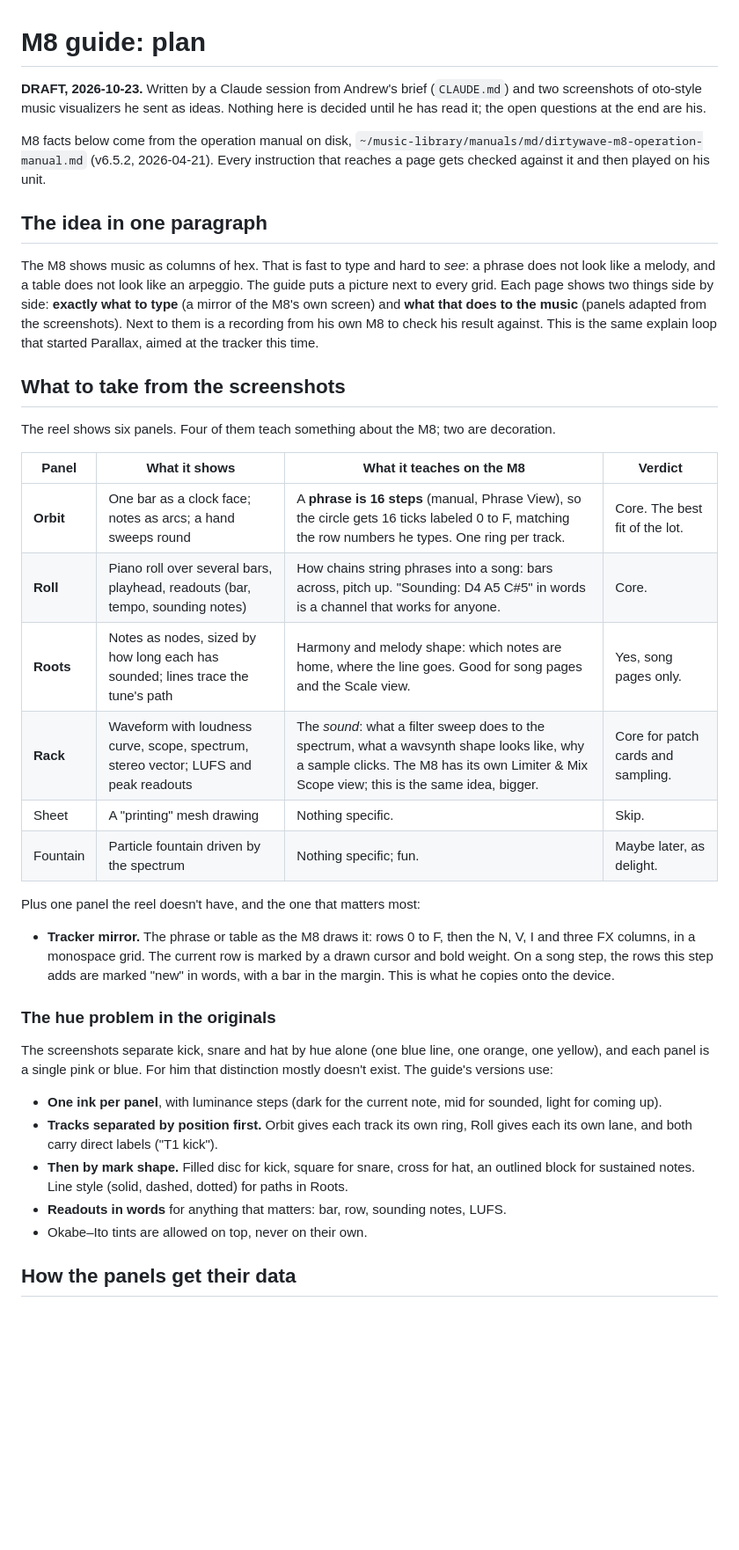
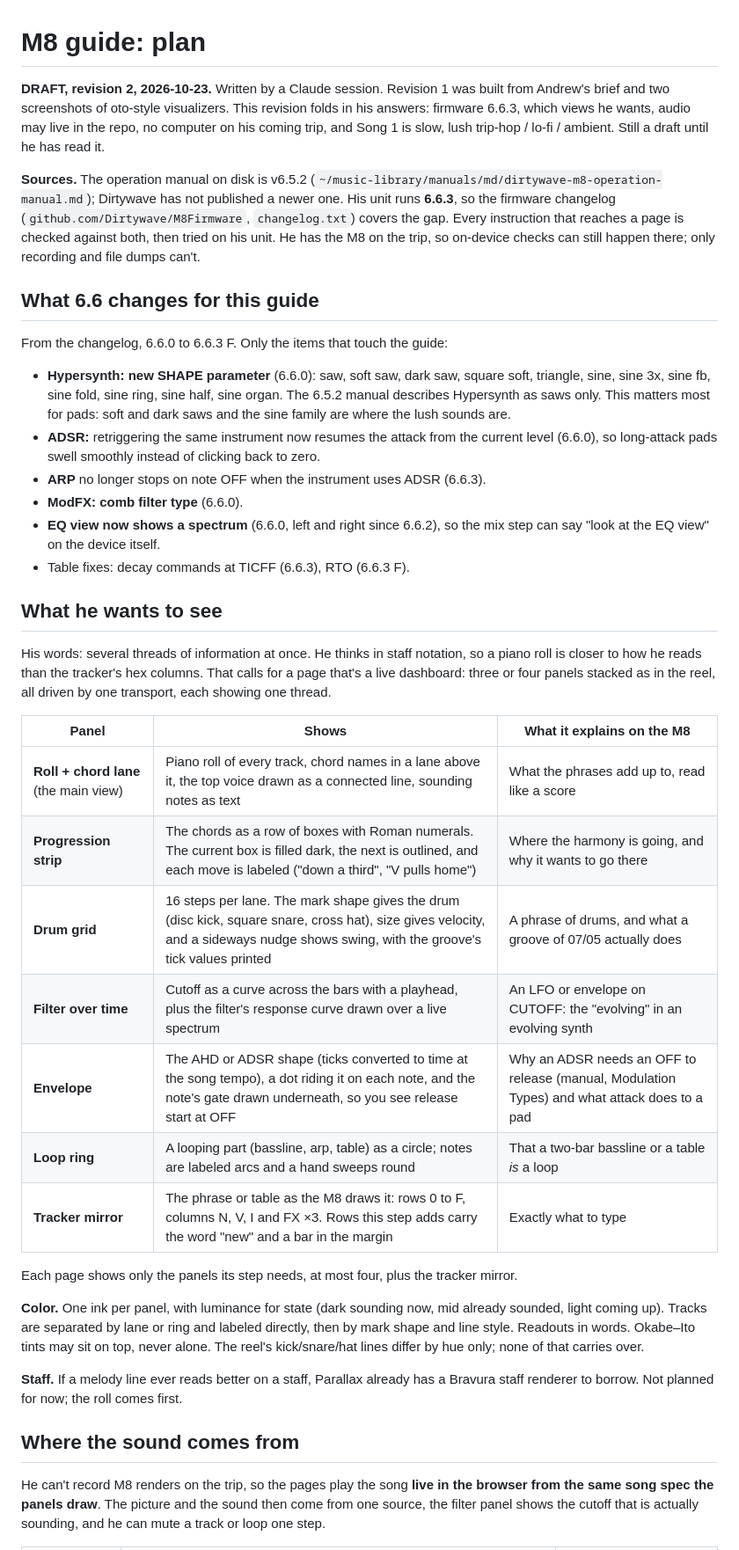
Before and after one commit to rauscha/methodos, a Markdown page: docs/m8-guide-plan.md, the part around one of its changes. Shown at 88% size. Rendered like a GitHub page; blank space fills up the shorter version.

Commit message:
M8 guide plan rev 2: firmware 6.6 notes, his panel set, browser engine, Song 1 design
Co-Authored-By: Claude Opus 5.5 <noreply@anthropic.com>

```diff
--- a/docs/m8-guide-plan.md
+++ b/docs/m8-guide-plan.md
@@ -1,56 +1,63 @@
 # M8 guide: plan
 
-**DRAFT, 2026-10-23.** Written by a Claude session from Andrew's brief (`CLAUDE.md`) and two
-screenshots of oto-style music visualizers he sent as ideas. Nothing here is decided until he
-has read it; the open questions at the end are his.
+**DRAFT, revision 2, 2026-10-23.** Written by a Claude session. Revision 1 was built from
+Andrew's brief and two screenshots of oto-style visualizers. This revision folds in his answers:
+firmware 6.6.3, which views he wants, audio may live in the repo, no computer on his coming trip,
+and Song 1 is slow, lush trip-hop / lo-fi / ambient. Still a draft until he has read it.
 
-M8 facts below come from the operation manual on disk,
-`~/music-library/manuals/md/dirtywave-m8-operation-manual.md` (v6.5.2, 2026-04-21). Every
-instruction that reaches a page gets checked against it and then played on his unit.
+**Sources.** The operation manual on disk is v6.5.2
+(`~/music-library/manuals/md/dirtywave-m8-operation-manual.md`); Dirtywave has not published a
+newer one. His unit runs **6.6.3**, so the firmware changelog
+(`github.com/Dirtywave/M8Firmware`, `changelog.txt`) covers the gap. Every instruction that
+reaches a page is checked against both, then tried on his unit. He has the M8 on the trip, so
+on-device checks can still happen there; only recording and file dumps can't.
 
-## The idea in one paragraph
+## What 6.6 changes for this guide
 
-The M8 shows music as columns of hex. That is fast to type and hard to *see*: a phrase does not
-look like a melody, and a table does not look like an arpeggio. The guide puts a picture next to
-every grid. Each page shows two things side by side: **exactly what to type** (a mirror of the
-M8's own screen) and **what that does to the music** (panels adapted from the screenshots). Next
-to them is a recording from his own M8 to check his result against. This is the same explain loop
-that started Parallax, aimed at the tracker this time.
+From the changelog, 6.6.0 to 6.6.3 F. Only the items that touch the guide:
 
-## What to take from the screenshots
+- **Hypersynth: new SHAPE parameter** (6.6.0): saw, soft saw, dark saw, square soft, triangle,
+  sine, sine 3x, sine fb, sine fold, sine ring, sine half, sine organ. The 6.5.2 manual
+  describes Hypersynth as saws only. This matters most for pads: soft and dark saws and the sine
+  family are where the lush sounds are.
+- **ADSR:** retriggering the same instrument now resumes the attack from the current level
+  (6.6.0), so long-attack pads swell smoothly instead of clicking back to zero.
+- **ARP** no longer stops on note OFF when the instrument uses ADSR (6.6.3).
+- **ModFX: comb filter type** (6.6.0).
+- **EQ view now shows a spectrum** (6.6.0, left and right since 6.6.2), so the mix step can say
+  "look at the EQ view" on the device itself.
+- Table fixes: decay commands at TICFF (6.6.3), RTO (6.6.3 F).
 
-The reel shows six panels. Four of them teach something about the M8; two are decoration.
+## What he wants to see
 
-| Panel | What it shows | What it teaches on the M8 | Verdict |
-|---|---|---|---|
-| **Orbit** | One bar as a clock face; notes as arcs; a hand sweeps round | A **phrase is 16 steps** (manual, Phrase View), so the circle gets 16 ticks labeled 0 to F, matching the row numbers he types. One ring per track. | Core. The best fit of the lot. |
-| **Roll** | Piano roll over several bars, playhead, readouts (bar, tempo, sounding notes) | How chains string phrases into a song: bars across, pitch up. "Sounding: D4 A5 C#5" in words is a channel that works for anyone. | Core. |
-| **Roots** | Notes as nodes, sized by how long each has sounded; lines trace the tune's path | Harmony and melody shape: which notes are home, where the line goes. Good for song pages and the Scale view. | Yes, song pages only. |
-| **Rack** | Waveform with loudness curve, scope, spectrum, stereo vector; LUFS and peak readouts | The *sound*: what a filter sweep does to the spectrum, what a wavsynth shape looks like, why a sample clicks. The M8 has its own Limiter & Mix Scope view; this is the same idea, bigger. | Core for patch cards and sampling. |
-| Sheet | A "printing" mesh drawing | Nothing specific. | Skip. |
-| Fountain | Particle fountain driven by the spectrum | Nothing specific; fun. | Maybe later, as delight. |
+His words: several threads of information at once. He thinks in staff notation, so a piano roll
+is closer to how he reads than the tracker's hex columns. That calls for a page that's a live
+dashboard: three or four panels stacked as in the reel, all driven by one transport, each
+showing one thread.
 
-Plus one panel the reel doesn't have, and the one that matters most:
+| Panel | Shows | What it explains on the M8 |
+|---|---|---|
+| **Roll + chord lane** (the main view) | Piano roll of every track, chord names in a lane above it, the top voice drawn as a connected line, sounding notes as text | What the phrases add up to, read like a score |
+| **Progression strip** | The chords as a row of boxes with Roman numerals. The current box is filled dark, the next is outlined, and each move is labeled ("down a third", "V pulls home") | Where the harmony is going, and why it wants to go there |
+| **Drum grid** | 16 steps per lane. The mark shape gives the drum (disc kick, square snare, cross hat), size gives velocity, and a sideways nudge shows swing, with the groove's tick values printed | A phrase of drums, and what a groove of 07/05 actually does |
+| **Filter over time** | Cutoff as a curve across the bars with a playhead, plus the filter's response curve drawn over a live spectrum | An LFO or envelope on CUTOFF: the "evolving" in an evolving synth |
+| **Envelope** | The AHD or ADSR shape (ticks converted to time at the song tempo), a dot riding it on each note, and the note's gate drawn underneath, so you see release start at OFF | Why an ADSR needs an OFF to release (manual, Modulation Types) and what attack does to a pad |
+| **Loop ring** | A looping part (bassline, arp, table) as a circle; notes are labeled arcs and a hand sweeps round | That a two-bar bassline or a table *is* a loop |
+| **Tracker mirror** | The phrase or table as the M8 draws it: rows 0 to F, columns N, V, I and FX ×3. Rows this step adds carry the word "new" and a bar in the margin | Exactly what to type |
 
-- **Tracker mirror.** The phrase or table as the M8 draws it: rows 0 to F, then the N, V, I and
-  three FX columns, in a monospace grid. The current row is marked by a drawn cursor and bold
-  weight. On a song step, the rows this step adds are marked "new" in words, with a bar in the
-  margin. This is what he copies onto the device.
+Each page shows only the panels its step needs, at most four, plus the tracker mirror.
 
-### The hue problem in the originals
+**Color.** One ink per panel, with luminance for state (dark sounding now, mid already sounded,
+light coming up). Tracks are separated by lane or ring and labeled directly, then by mark shape
+and line style. Readouts in words. Okabe–Ito tints may sit on top, never alone. The reel's
+kick/snare/hat lines differ by hue only; none of that carries over.
 
-The screenshots separate kick, snare and hat by hue alone (one blue line, one orange, one
-yellow), and each panel is a single pink or blue. For him that distinction mostly doesn't exist.
-The guide's versions use:
+**Staff.** If a melody line ever reads better on a staff, Parallax already has a Bravura staff
+renderer to borrow. Not planned for now; the roll comes first.
 
-- **One ink per panel**, with luminance steps (dark for the current note, mid for sounded,
-  light for coming up).
-- **Tracks separated by position first.** Orbit gives each track its own ring, Roll gives each
-  its own lane, and both carry direct labels ("T1 kick").
-- **Then by mark shape.** Filled disc for kick, square for snare, cross for hat, an outlined
-  block for sustained notes. Line style (solid, dashed, dotted) for paths in Roots.
-- **Readouts in words** for anything that matters: bar, row, sounding notes, LUFS.
-- Okabe–Ito tints are allowed on top, never on their own.
+## Where the sound comes from
 
-## How the panels get their data
+He can't record M8 renders on the trip, so the pages play the song **live in the browser from
+the same song spec the panels draw**. The picture and the sound then come from one source, the
+filter panel shows the cutoff that is actually sounding, and he can mute a track or loop one step.
 
```
Also changed, not shown: other parts of docs/m8-guide-plan.md (+113 -111 lines).
